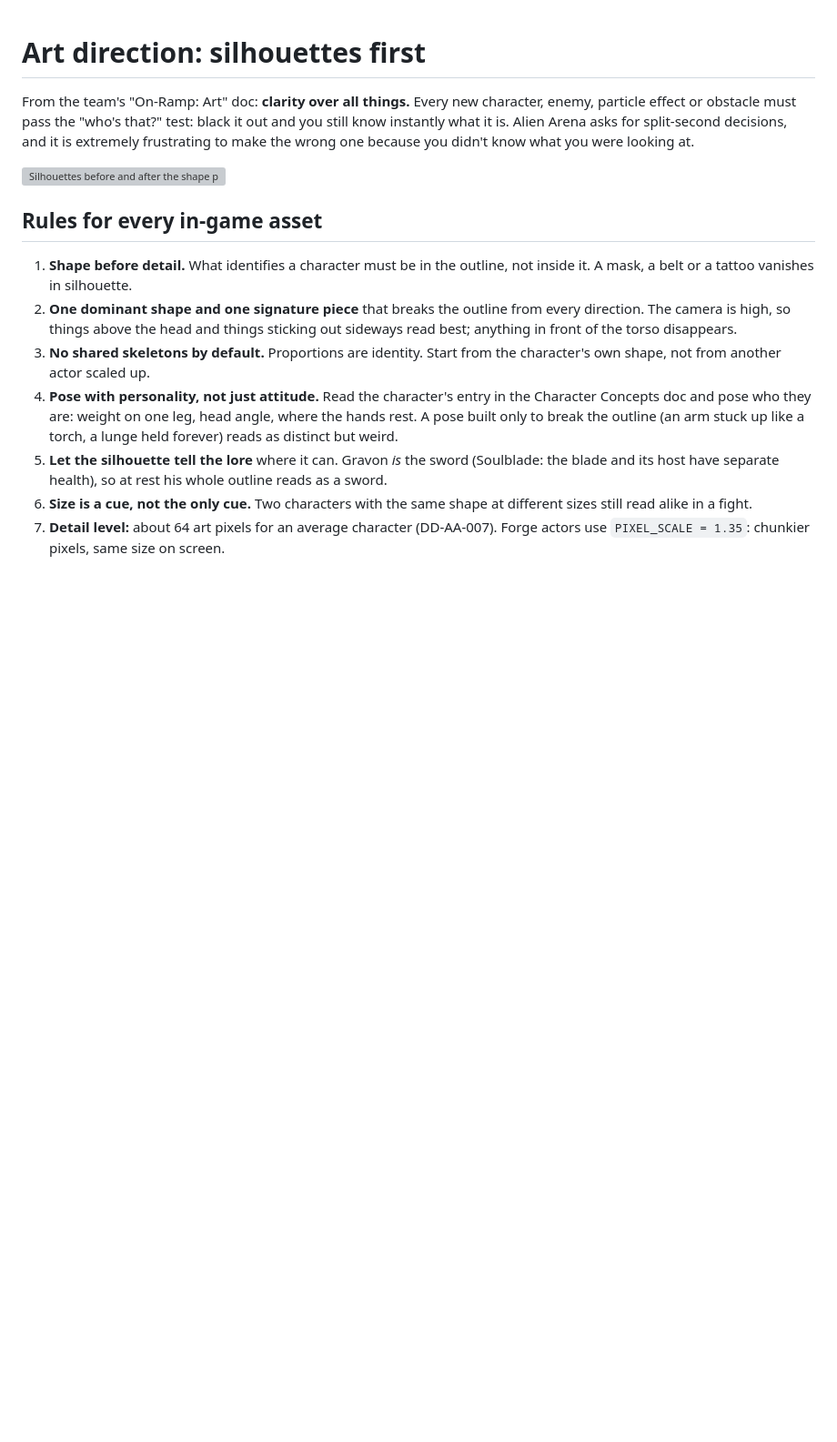
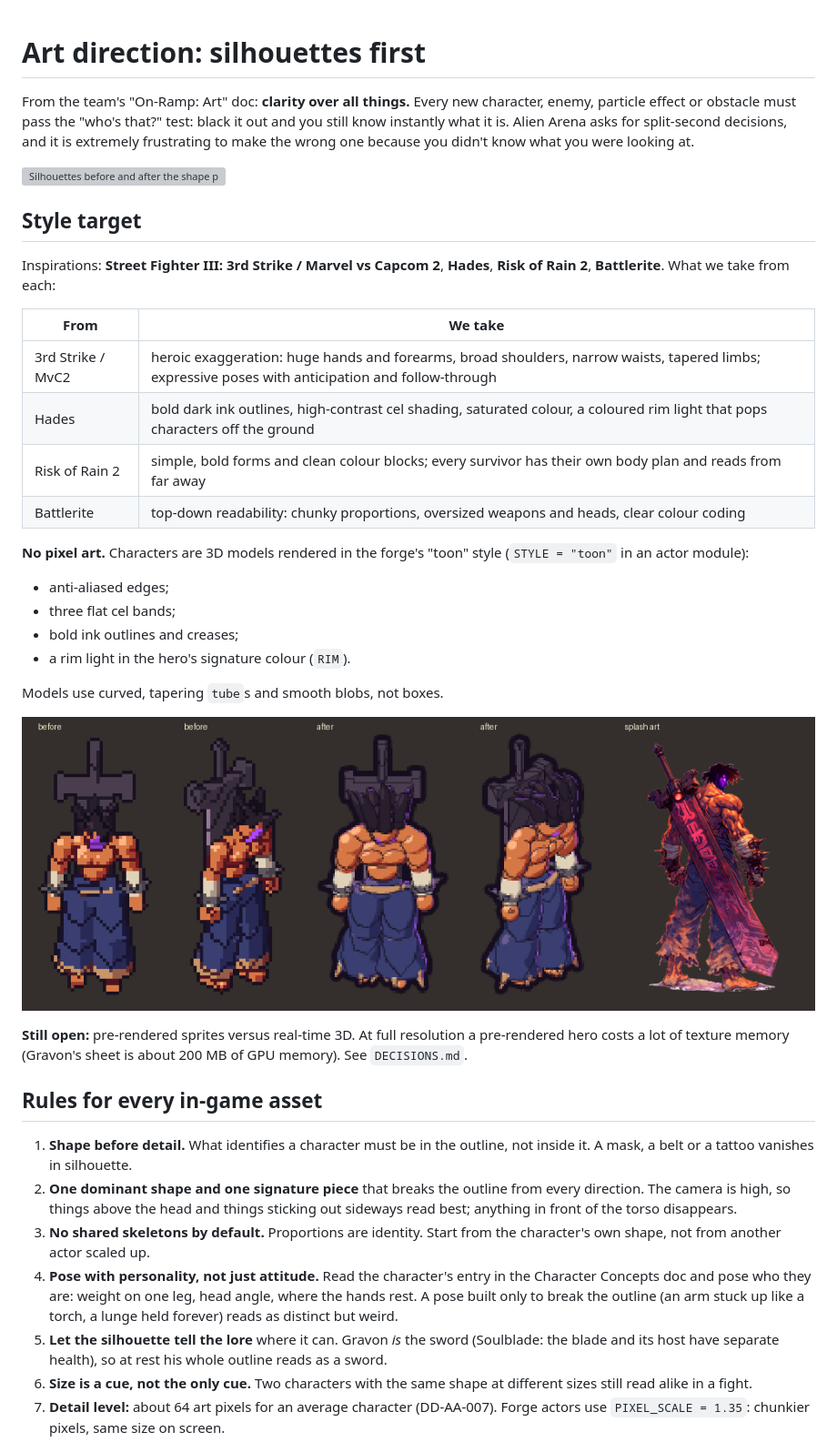
Before and after one commit to FWFsoft/gambit, a Markdown page: docs/design/ART_DIRECTION.md, the part around the change. Shown at 91% size. GitHub-like rendering; pictures changed too: docs/prototype/gravon_style_before_after.png (added); blank space fills up the shorter version; grey boxes are pictures that could not be loaded.

```diff
--- a/docs/design/ART_DIRECTION.md
+++ b/docs/design/ART_DIRECTION.md
@@ -7,6 +7,33 @@ asks for split-second decisions, and it is extremely frustrating to make
 the wrong one because you didn't know what you were looking at.
 
 ![Silhouettes before and after the shape pass](../prototype/silhouettes_before_after.png)
+
+## Style target
+
+Inspirations: **Street Fighter III: 3rd Strike / Marvel vs Capcom 2**,
+**Hades**, **Risk of Rain 2**, **Battlerite**. What we take from each:
+
+| From | We take |
+| --- | --- |
+| 3rd Strike / MvC2 | heroic exaggeration: huge hands and forearms, broad shoulders, narrow waists, tapered limbs; expressive poses with anticipation and follow-through |
+| Hades | bold dark ink outlines, high-contrast cel shading, saturated colour, a coloured rim light that pops characters off the ground |
+| Risk of Rain 2 | simple, bold forms and clean colour blocks; every survivor has their own body plan and reads from far away |
+| Battlerite | top-down readability: chunky proportions, oversized weapons and heads, clear colour coding |
+
+**No pixel art.** Characters are 3D models rendered in the forge's "toon"
+style (`STYLE = "toon"` in an actor module):
+- anti-aliased edges;
+- three flat cel bands;
+- bold ink outlines and creases;
+- a rim light in the hero's signature colour (`RIM`).
+
+Models use curved, tapering `tube`s and smooth blobs, not boxes.
+
+![Gravon before and after](../prototype/gravon_style_before_after.png)
+
+**Still open:** pre-rendered sprites versus real-time 3D. At full
+resolution a pre-rendered hero costs a lot of texture memory (Gravon's
+sheet is about 200 MB of GPU memory). See `DECISIONS.md`.
 
 ## Rules for every in-game asset
 
```
Also changed, not shown: docs/design/DECISIONS.md (+30 -0 lines), tools/sprite_forge/README.md (+19 -0 lines), 10 other files.
